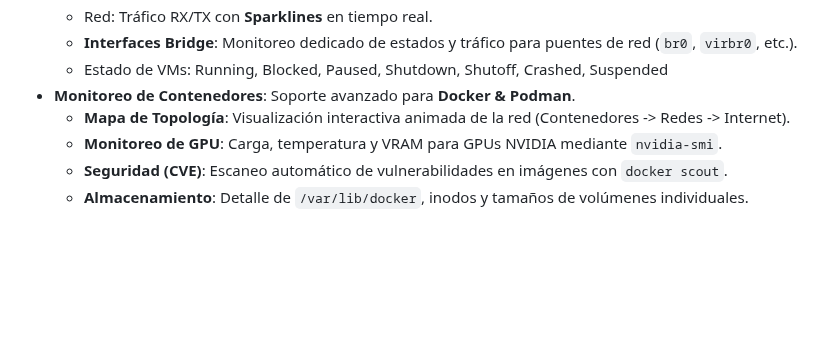
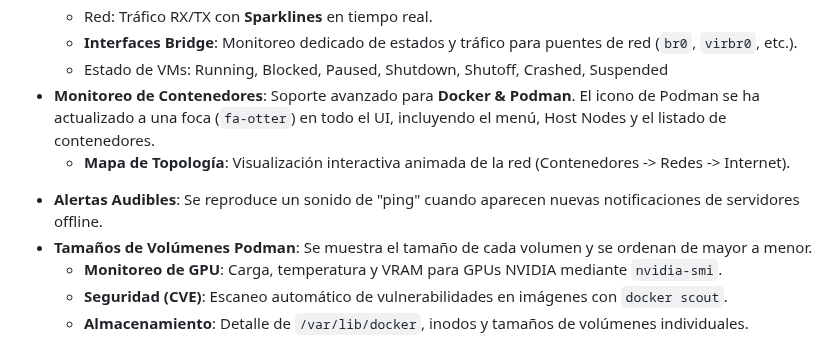
Before and after one commit to grs89/centralizegg, a Markdown page: README.md, the part around the change. Drawn GitHub-style; blank space fills up the shorter version.

```diff
--- a/README.md
+++ b/README.md
@@ -41,8 +41,10 @@
     - Red: Tráfico RX/TX con **Sparklines** en tiempo real.
     - **Interfaces Bridge**: Monitoreo dedicado de estados y tráfico para puentes de red (`br0`, `virbr0`, etc.).
     - Estado de VMs: Running, Blocked, Paused, Shutdown, Shutoff, Crashed, Suspended
-*   **Monitoreo de Contenedores**: Soporte avanzado para **Docker & Podman**.
+*   **Monitoreo de Contenedores**: Soporte avanzado para **Docker & Podman**. El icono de Podman se ha actualizado a una foca (`fa-otter`) en todo el UI, incluyendo el menú, Host Nodes y el listado de contenedores.
     - **Mapa de Topología**: Visualización interactiva animada de la red (Contenedores -> Redes -> Internet).
+- **Alertas Audibles**: Se reproduce un sonido de "ping" cuando aparecen nuevas notificaciones de servidores offline.
+- **Tamaños de Volúmenes Podman**: Se muestra el tamaño de cada volumen y se ordenan de mayor a menor.
     - **Monitoreo de GPU**: Carga, temperatura y VRAM para GPUs NVIDIA mediante `nvidia-smi`.
     - **Seguridad (CVE)**: Escaneo automático de vulnerabilidades en imágenes con `docker scout`.
     - **Almacenamiento**: Detalle de `/var/lib/docker`, inodos y tamaños de volúmenes individuales.
```
Also changed, not shown: README_TD.MD (+5 -5 lines).
